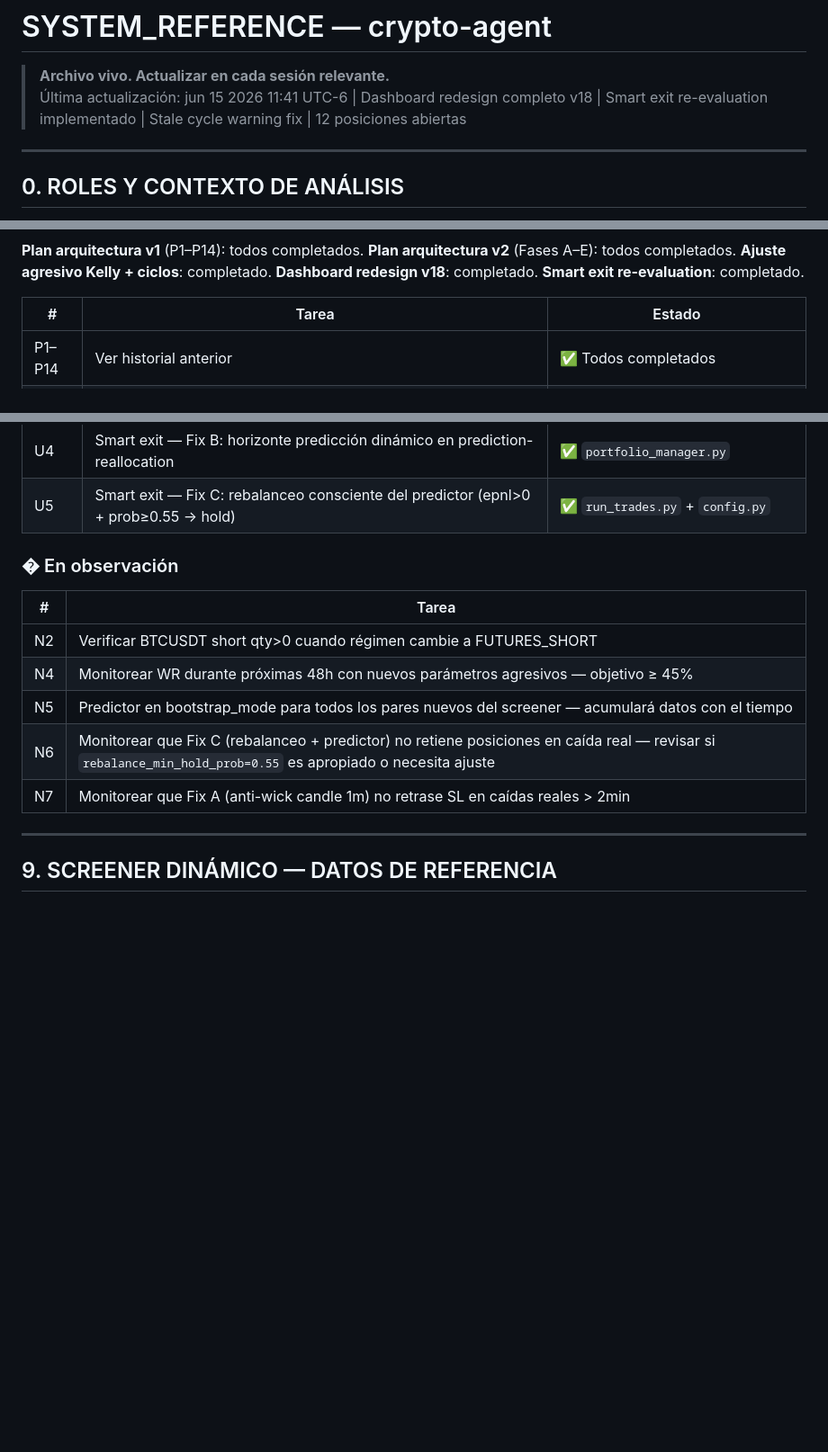
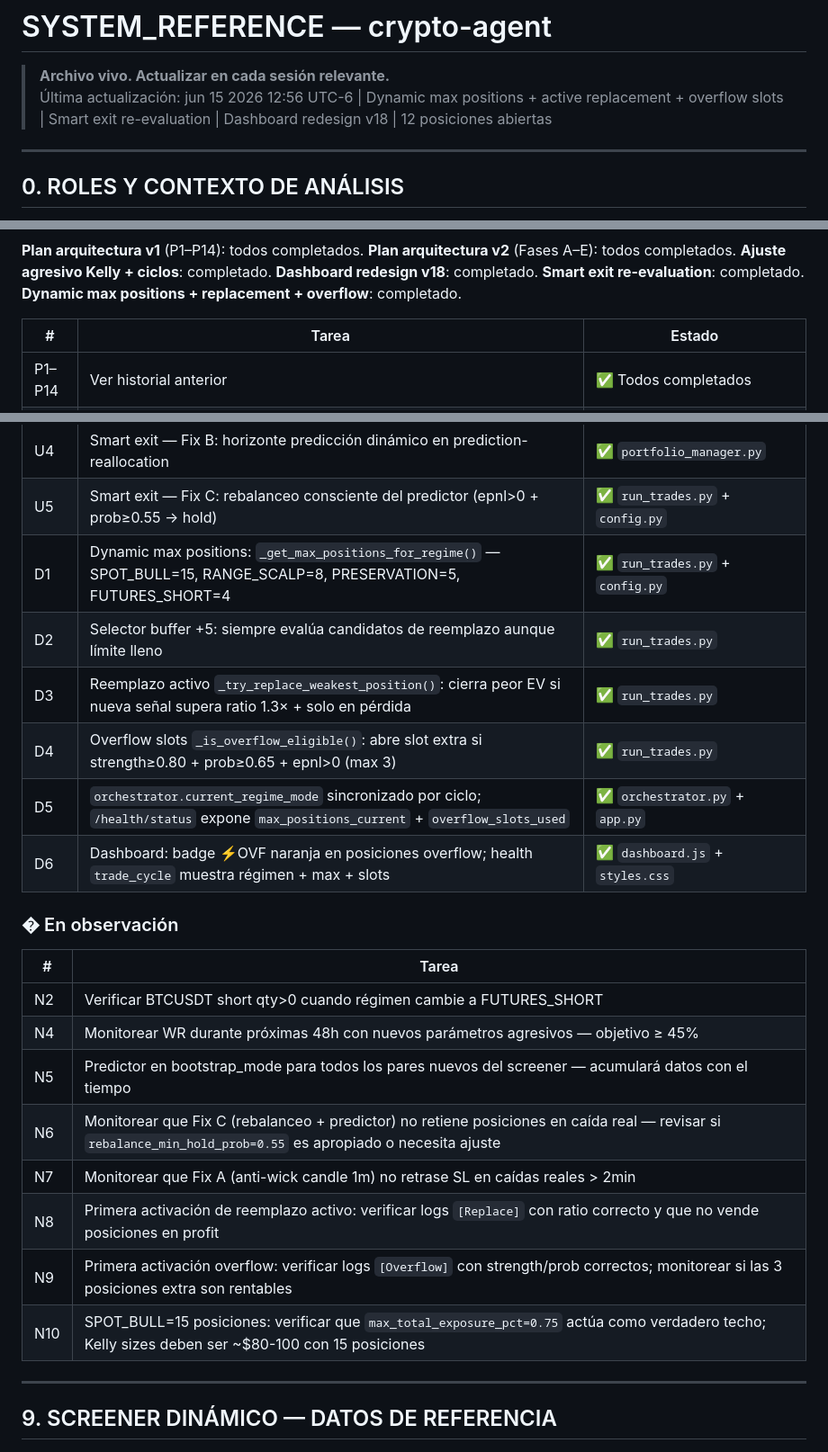
Before and after one commit to raul8777/RRM_Rep, a Markdown page: SYSTEM_REFERENCE.md, 3 parts joined by grey strips. Shown at 90% size. GitHub-like rendering; blank space fills up the shorter version.

Commit message:
SYSTEM_REFERENCE: update jun15 12:56 UTC-6 — D1-D6 dynamic positions completed, N8-N10 monitoring

```diff
--- a/SYSTEM_REFERENCE.md
+++ b/SYSTEM_REFERENCE.md
@@ -1,7 +1,7 @@
 # SYSTEM_REFERENCE — crypto-agent
 
 > **Archivo vivo. Actualizar en cada sesión relevante.**
-> Última actualización: jun 15 2026 11:41 UTC-6 | Dashboard redesign completo v18 | Smart exit re-evaluation implementado | Stale cycle warning fix | 12 posiciones abiertas
+> Última actualización: jun 15 2026 12:56 UTC-6 | Dynamic max positions + active replacement + overflow slots | Smart exit re-evaluation | Dashboard redesign v18 | 12 posiciones abiertas
 
 ---
 
@@ -304,6 +304,7 @@ Para cambiarlas: editar `docker-compose.yml` + `docker compose up -d app` (NO us
 **Ajuste agresivo Kelly + ciclos**: completado.
 **Dashboard redesign v18**: completado.
 **Smart exit re-evaluation**: completado.
+**Dynamic max positions + replacement + overflow**: completado.
 
 | # | Tarea | Estado |
 |---|-------|--------|
@@ -319,6 +320,12 @@ Para cambiarlas: editar `docker-compose.yml` + `docker compose up -d app` (NO us
 | U3 | Smart exit — Fix A: anti-wick SL (confirma último candle 1m antes de cerrar) | ✅ `run_trades.py` + `config.py` |
 | U4 | Smart exit — Fix B: horizonte predicción dinámico en prediction-reallocation | ✅ `portfolio_manager.py` |
 | U5 | Smart exit — Fix C: rebalanceo consciente del predictor (epnl>0 + prob≥0.55 → hold) | ✅ `run_trades.py` + `config.py` |
+| D1 | Dynamic max positions: `_get_max_positions_for_regime()` — SPOT_BULL=15, RANGE_SCALP=8, PRESERVATION=5, FUTURES_SHORT=4 | ✅ `run_trades.py` + `config.py` |
+| D2 | Selector buffer +5: siempre evalúa candidatos de reemplazo aunque límite lleno | ✅ `run_trades.py` |
+| D3 | Reemplazo activo `_try_replace_weakest_position()`: cierra peor EV si nueva señal supera ratio 1.3× + solo en pérdida | ✅ `run_trades.py` |
+| D4 | Overflow slots `_is_overflow_eligible()`: abre slot extra si strength≥0.80 + prob≥0.65 + epnl>0 (max 3) | ✅ `run_trades.py` |
+| D5 | `orchestrator.current_regime_mode` sincronizado por ciclo; `/health/status` expone `max_positions_current` + `overflow_slots_used` | ✅ `orchestrator.py` + `app.py` |
+| D6 | Dashboard: badge ⚡OVF naranja en posiciones overflow; health `trade_cycle` muestra régimen + max + slots | ✅ `dashboard.js` + `styles.css` |
 
 ### � En observación
 
@@ -329,6 +336,9 @@ Para cambiarlas: editar `docker-compose.yml` + `docker compose up -d app` (NO us
 | N5 | Predictor en bootstrap_mode para todos los pares nuevos del screener — acumulará datos con el tiempo |
 | N6 | Monitorear que Fix C (rebalanceo + predictor) no retiene posiciones en caída real — revisar si `rebalance_min_hold_prob=0.55` es apropiado o necesita ajuste |
 | N7 | Monitorear que Fix A (anti-wick candle 1m) no retrase SL en caídas reales > 2min |
+| N8 | Primera activación de reemplazo activo: verificar logs `[Replace]` con ratio correcto y que no vende posiciones en profit |
+| N9 | Primera activación overflow: verificar logs `[Overflow]` con strength/prob correctos; monitorear si las 3 posiciones extra son rentables |
+| N10 | SPOT_BULL=15 posiciones: verificar que `max_total_exposure_pct=0.75` actúa como verdadero techo; Kelly sizes deben ser ~$80-100 con 15 posiciones |
 
 ---
 
```
Also changed, not shown: other parts of SYSTEM_REFERENCE.md (+1 -1 lines).
